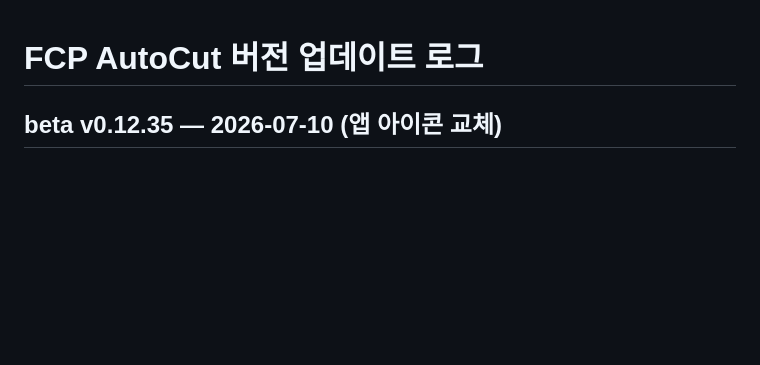
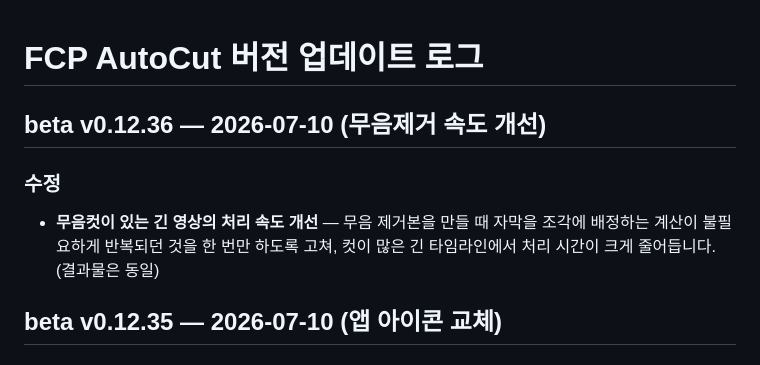
Before and after one commit to groundroot/fcp-autocut, a Markdown page: CHANGELOG.md, the part around the change. GitHub-like rendering; blank space fills up the shorter version.

Commit message:
beta v0.12.36 — 무음제거 속도 개선(O(W·S²)→O(W·S))
Co-Authored-By: Claude Opus 4.8 (1M context) <noreply@anthropic.com>

```diff
--- a/CHANGELOG.md
+++ b/CHANGELOG.md
@@ -1,4 +1,11 @@
 # FCP AutoCut 버전 업데이트 로그
+
+## beta v0.12.36 — 2026-07-10 (무음제거 속도 개선)
+
+### 수정
+- **무음컷이 있는 긴 영상의 처리 속도 개선** — 무음 제거본을 만들 때 자막을 조각에
+  배정하는 계산이 불필요하게 반복되던 것을 한 번만 하도록 고쳐, 컷이 많은 긴
+  타임라인에서 처리 시간이 크게 줄어듭니다. (결과물은 동일)
 
 ## beta v0.12.35 — 2026-07-10 (앱 아이콘 교체)
 
```
